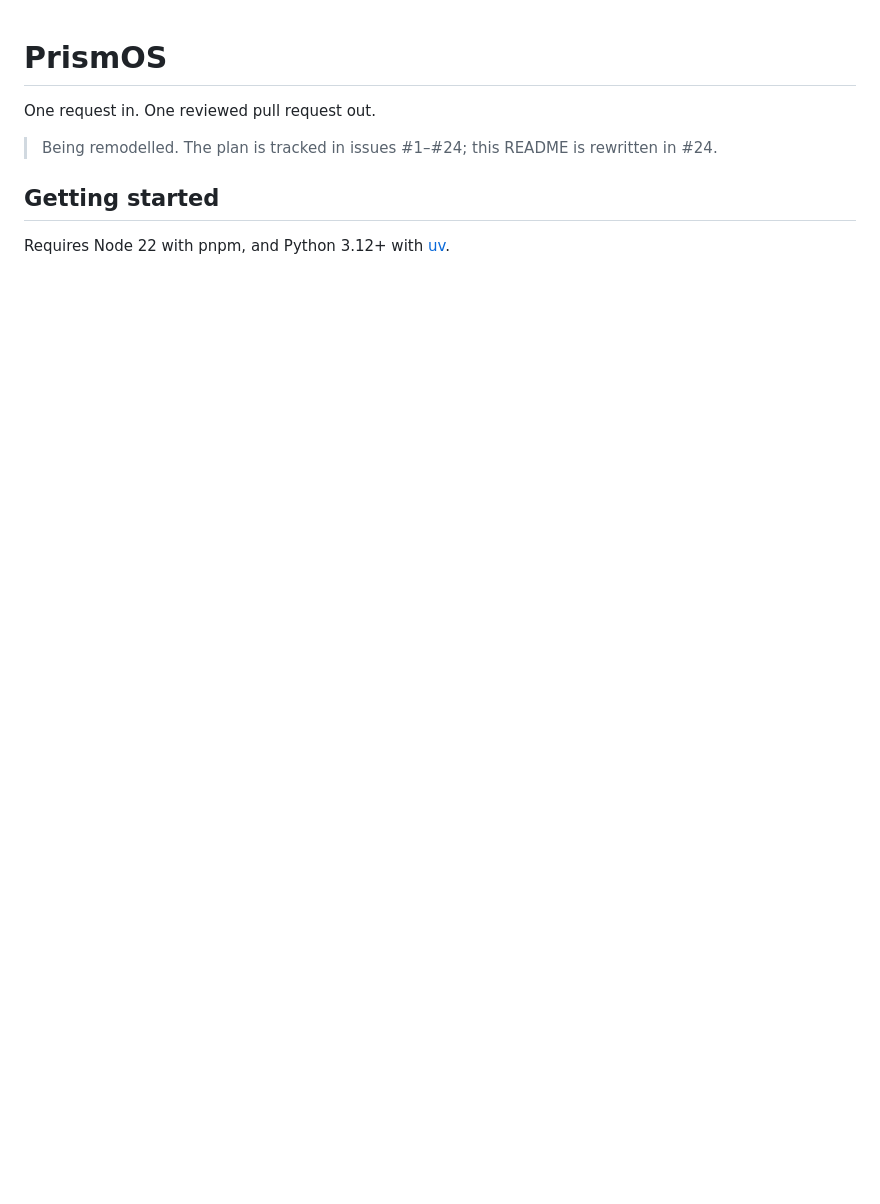
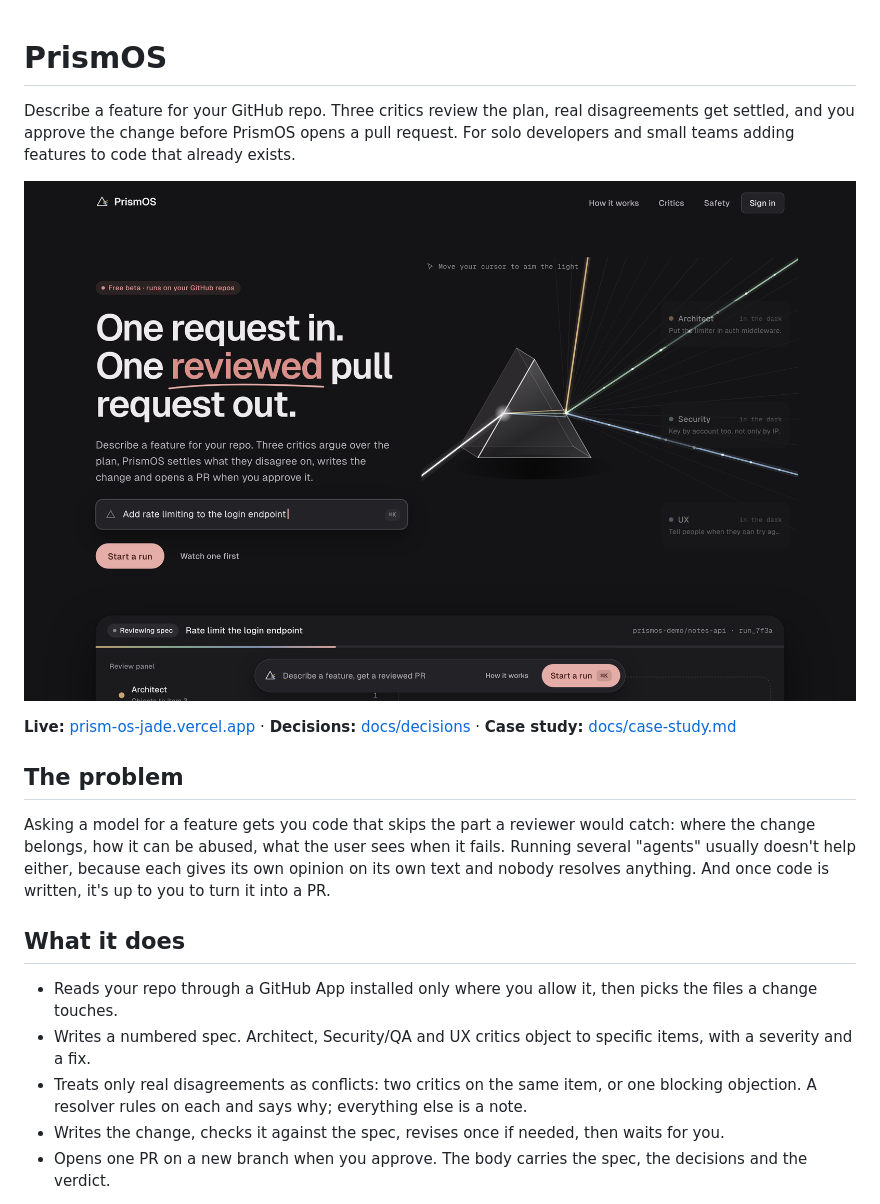
Before and after one commit to Elisabeth56/PrismOS, a Markdown page: README.md, the part around one of its changes. Drawn GitHub-style; pictures changed too: docs/images/landing.png (added); blank space fills up the shorter version.

```diff
--- a/README.md
+++ b/README.md
@@ -1,9 +1,26 @@
 # PrismOS
 
-One request in. One reviewed pull request out.
+Describe a feature for your GitHub repo. Three critics review the plan, real disagreements get settled, and
+you approve the change before PrismOS opens a pull request. For solo developers and small teams adding
+features to code that already exists.
 
-> Being remodelled. The plan is tracked in issues #1–#24; this README is rewritten in #24.
+![The PrismOS landing page: a light aimed into a glass prism splits into three critic colours](docs/images/landing.png)
 
-## Getting started
+**Live:** [prism-os-jade.vercel.app](https://prism-os-jade.vercel.app) · **Decisions:** [docs/decisions](docs/decisions) · **Case study:** [docs/case-study.md](docs/case-study.md)
 
-Requires Node 22 with pnpm, and Python 3.12+ with [uv](https://docs.astral.sh/uv/).
+## The problem
+
+Asking a model for a feature gets you code that skips the part a reviewer would catch: where the change
+belongs, how it can be abused, what the user sees when it fails. Running several "agents" usually doesn't help
+either, because each gives its own opinion on its own text and nobody resolves anything. And once code is
+written, it's up to you to turn it into a PR.
+
+## What it does
+
+- Reads your repo through a GitHub App installed only where you allow it, then picks the files a change touches.
+- Writes a numbered spec. Architect, Security/QA and UX critics object to specific items, with a severity and a fix.
+- Treats only real disagreements as conflicts: two critics on the same item, or one blocking objection. A
+  resolver rules on each and says why; everything else is a note.
+- Writes the change, checks it against the spec, revises once if needed, then waits for you.
+- Opens one PR on a new branch when you approve. The body carries the spec, the decisions and the verdict.
+
```
Also changed, not shown: other parts of README.md (+116 -110 lines), docs/case-study.md (added, +86 -0 lines), docs/decisions/000-requirements.md (added, +30 -0 lines), docs/decisions/001-github-app.md (added, +34 -0 lines), docs/decisions/002-llm-providers.md (added, +27 -0 lines), docs/decisions/003-pipeline.md (added, +36 -0 lines), docs/decisions/004-durable-runs.md (added, +28 -0 lines), docs/decisions/005-auth-and-teams.md (added, +26 -0 lines), docs/decisions/006-codebase-grounding.md (added, +23 -0 lines), docs/decisions/007-postgres.md (added, +16 -0 lines), docs/decisions/README.md (added, +16 -0 lines), docs/images/review.png (added), 5 other files.
